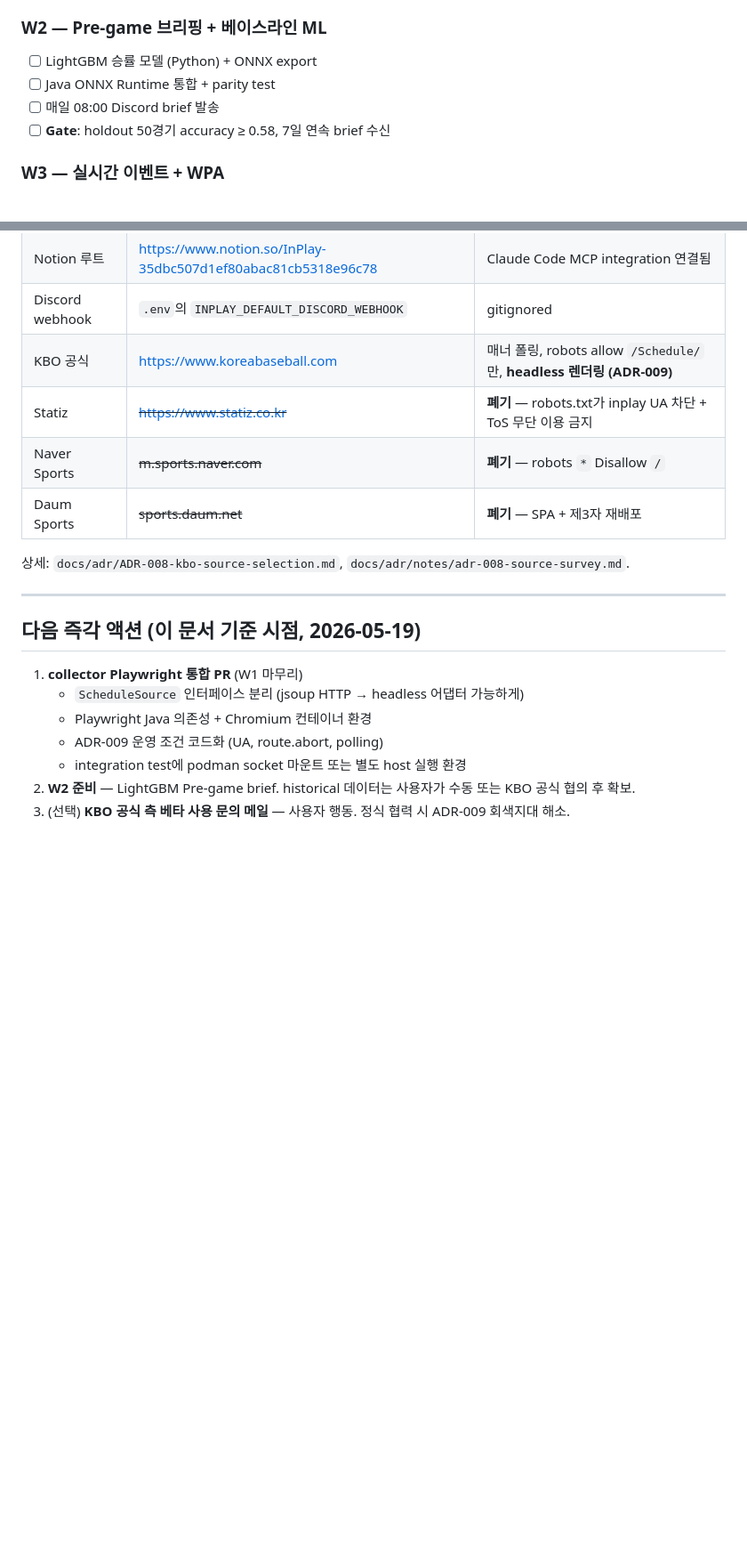
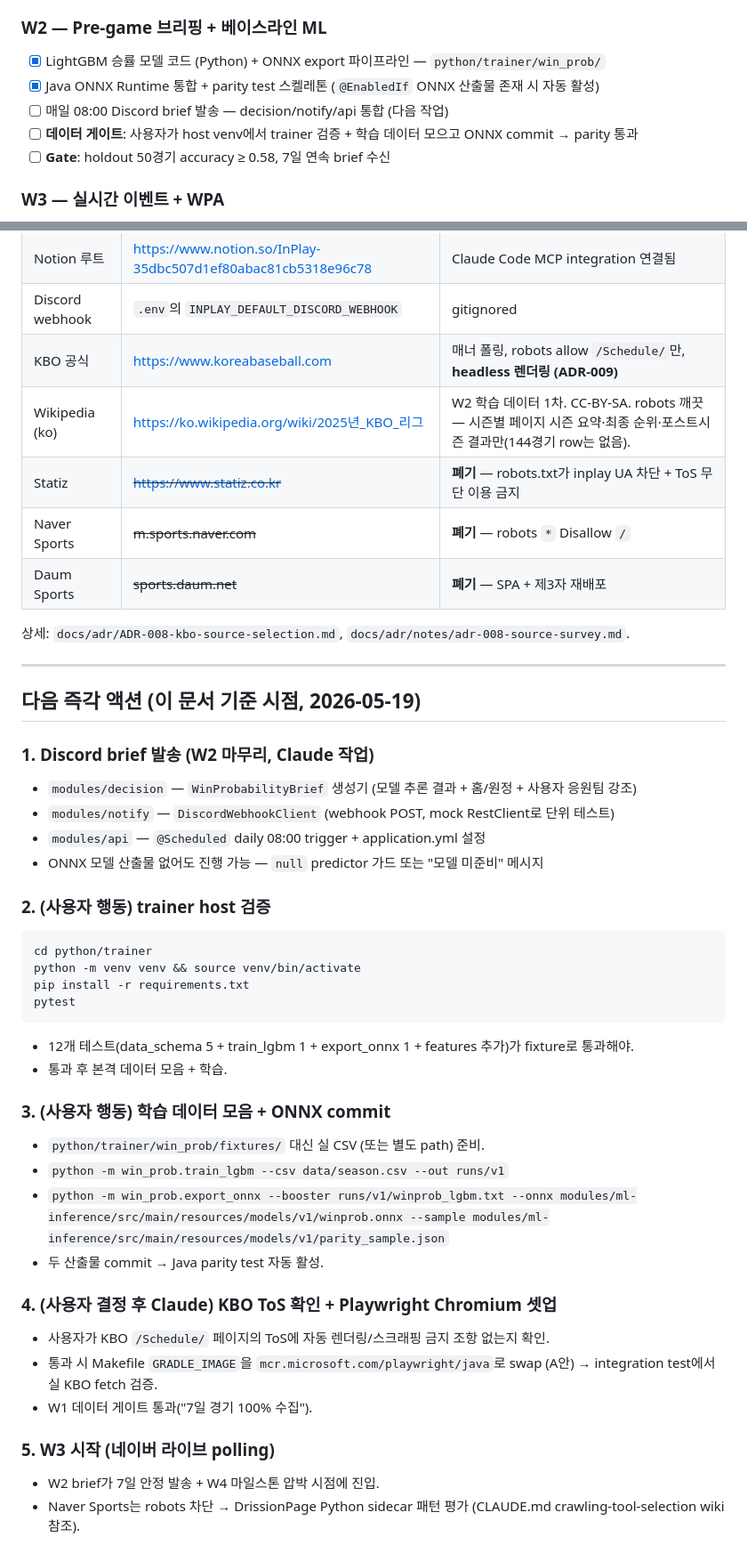
Before and after one commit to taeeho/InPlay, a Markdown page: HANDOFF.md, 2 parts joined by grey strips. Shown at 89% size. Rendered like a GitHub page; blank space fills up the shorter version.

Commit message:
docs(handoff): update W2 progress + next actions

````diff
--- a/HANDOFF.md
+++ b/HANDOFF.md
@@ -69,9 +76,10 @@ ADR-009로 headless 회색지대 운영 결정 — KBO `/Schedule/Schedule.aspx`
 - [ ] **데이터 게이트**: 7일 경기 100% 수집 — collector Playwright 통합 PR 이후로 미룸
 
 ### W2 — Pre-game 브리핑 + 베이스라인 ML
-- [ ] LightGBM 승률 모델 (Python) + ONNX export
-- [ ] Java ONNX Runtime 통합 + parity test
-- [ ] 매일 08:00 Discord brief 발송
+- [x] LightGBM 승률 모델 코드 (Python) + ONNX export 파이프라인 — `python/trainer/win_prob/`
+- [x] Java ONNX Runtime 통합 + parity test 스켈레톤 (`@EnabledIf` ONNX 산출물 존재 시 자동 활성)
+- [ ] 매일 08:00 Discord brief 발송 — decision/notify/api 통합 (다음 작업)
+- [ ] **데이터 게이트**: 사용자가 host venv에서 trainer 검증 + 학습 데이터 모으고 ONNX commit → parity 통과
 - [ ] **Gate**: holdout 50경기 accuracy ≥ 0.58, 7일 연속 brief 수신
 
 ### W3 — 실시간 이벤트 + WPA
@@ -256,6 +264,7 @@ inplay/
 | Notion 루트 | https://www.notion.so/InPlay-35dbc507d1ef80abac81cb5318e96c78 | Claude Code MCP integration 연결됨 |
 | Discord webhook | `.env`의 `INPLAY_DEFAULT_DISCORD_WEBHOOK` | gitignored |
 | KBO 공식 | https://www.koreabaseball.com | 매너 폴링, robots allow `/Schedule/`만, **headless 렌더링 (ADR-009)** |
+| Wikipedia (ko) | https://ko.wikipedia.org/wiki/2025년_KBO_리그 | W2 학습 데이터 1차. CC-BY-SA. robots 깨끗 — 시즌별 페이지 시즌 요약·최종 순위·포스트시즌 결과만(144경기 row는 없음). |
 | Statiz | ~~https://www.statiz.co.kr~~ | **폐기** — robots.txt가 inplay UA 차단 + ToS 무단 이용 금지 |
 | Naver Sports | ~~m.sports.naver.com~~ | **폐기** — robots `*` Disallow `/` |
 | Daum Sports | ~~sports.daum.net~~ | **폐기** — SPA + 제3자 재배포 |
@@ -266,10 +275,33 @@ inplay/
 
 ## 다음 즉각 액션 (이 문서 기준 시점, 2026-05-19)
 
-1. **collector Playwright 통합 PR** (W1 마무리)
-   - `ScheduleSource` 인터페이스 분리 (jsoup HTTP → headless 어댑터 가능하게)
-   - Playwright Java 의존성 + Chromium 컨테이너 환경
-   - ADR-009 운영 조건 코드화 (UA, route.abort, polling)
-   - integration test에 podman socket 마운트 또는 별도 host 실행 환경
-2. **W2 준비** — LightGBM Pre-game brief. historical 데이터는 사용자가 수동 또는 KBO 공식 협의 후 확보.
-3. (선택) **KBO 공식 측 베타 사용 문의 메일** — 사용자 행동. 정식 협력 시 ADR-009 회색지대 해소.
+### 1. Discord brief 발송 (W2 마무리, Claude 작업)
+- `modules/decision` — `WinProbabilityBrief` 생성기 (모델 추론 결과 + 홈/원정 + 사용자 응원팀 강조)
+- `modules/notify` — `DiscordWebhookClient` (webhook POST, mock RestClient로 단위 테스트)
+- `modules/api` — `@Scheduled` daily 08:00 trigger + application.yml 설정
+- ONNX 모델 산출물 없어도 진행 가능 — `null` predictor 가드 또는 "모델 미준비" 메시지
+
+### 2. (사용자 행동) trainer host 검증
+```bash
+cd python/trainer
+python -m venv venv && source venv/bin/activate
+pip install -r requirements.txt
+pytest
+```
+- 12개 테스트(data_schema 5 + train_lgbm 1 + export_onnx 1 + features 추가)가 fixture로 통과해야.
+- 통과 후 본격 데이터 모음 + 학습.
+
+### 3. (사용자 행동) 학습 데이터 모음 + ONNX commit
+- `python/trainer/win_prob/fixtures/` 대신 실 CSV (또는 별도 path) 준비.
+- `python -m win_prob.train_lgbm --csv data/season.csv --out runs/v1`
+- `python -m win_prob.export_onnx --booster runs/v1/winprob_lgbm.txt --onnx modules/ml-inference/src/main/resources/models/v1/winprob.onnx --sample modules/ml-inference/src/main/resources/models/v1/parity_sample.json`
+- 두 산출물 commit → Java parity test 자동 활성.
+
+### 4. (사용자 결정 후 Claude) KBO ToS 확인 + Playwright Chromium 셋업
+- 사용자가 KBO `/Schedule/` 페이지의 ToS에 자동 렌더링/스크래핑 금지 조항 없는지 확인.
+- 통과 시 Makefile `GRADLE_IMAGE`을 `mcr.microsoft.com/playwright/java`로 swap (A안) → integration test에서 실 KBO fetch 검증.
+- W1 데이터 게이트 통과("7일 경기 100% 수집").
+
+### 5. W3 시작 (네이버 라이브 polling)
+- W2 brief가 7일 안정 발송 + W4 마일스톤 압박 시점에 진입.
+- Naver Sports는 robots 차단 → DrissionPage Python sidecar 패턴 평가 (CLAUDE.md crawling-tool-selection wiki 참조).
````
Also changed, not shown: other parts of HANDOFF.md (+17 -10 lines).
